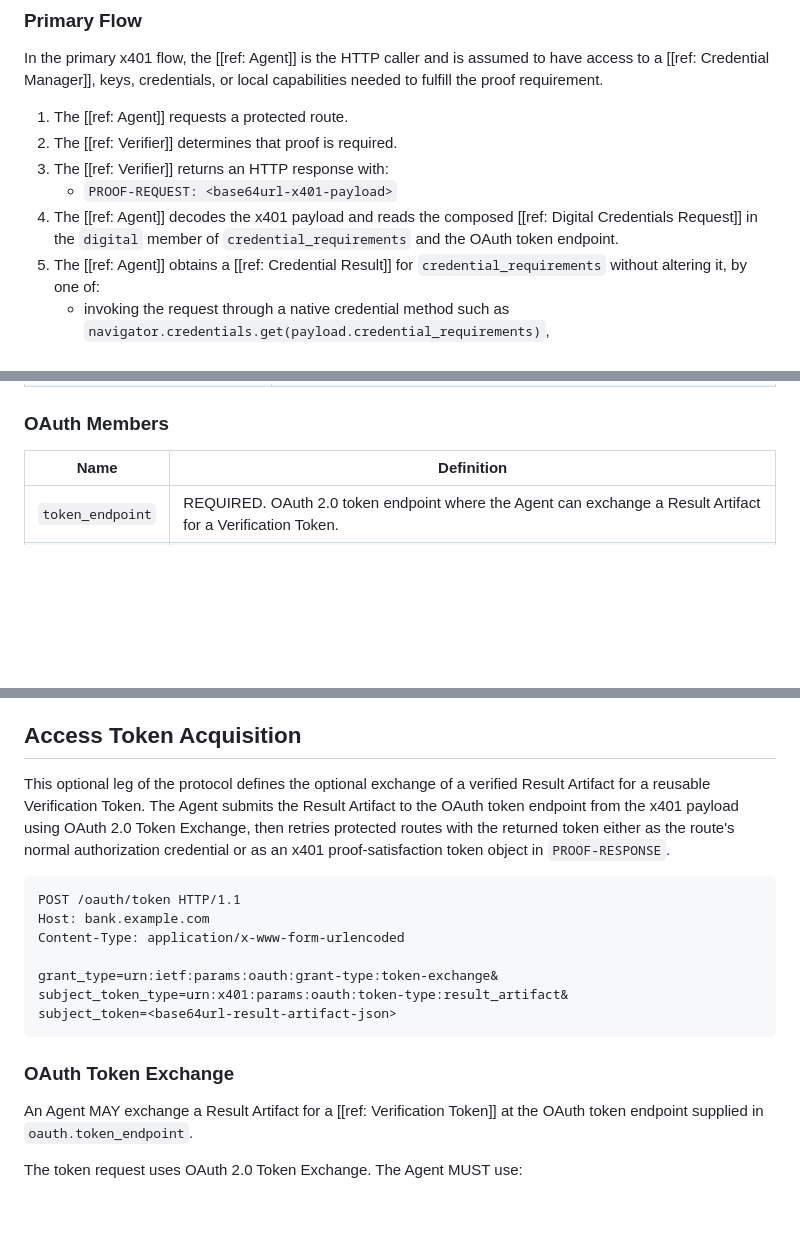
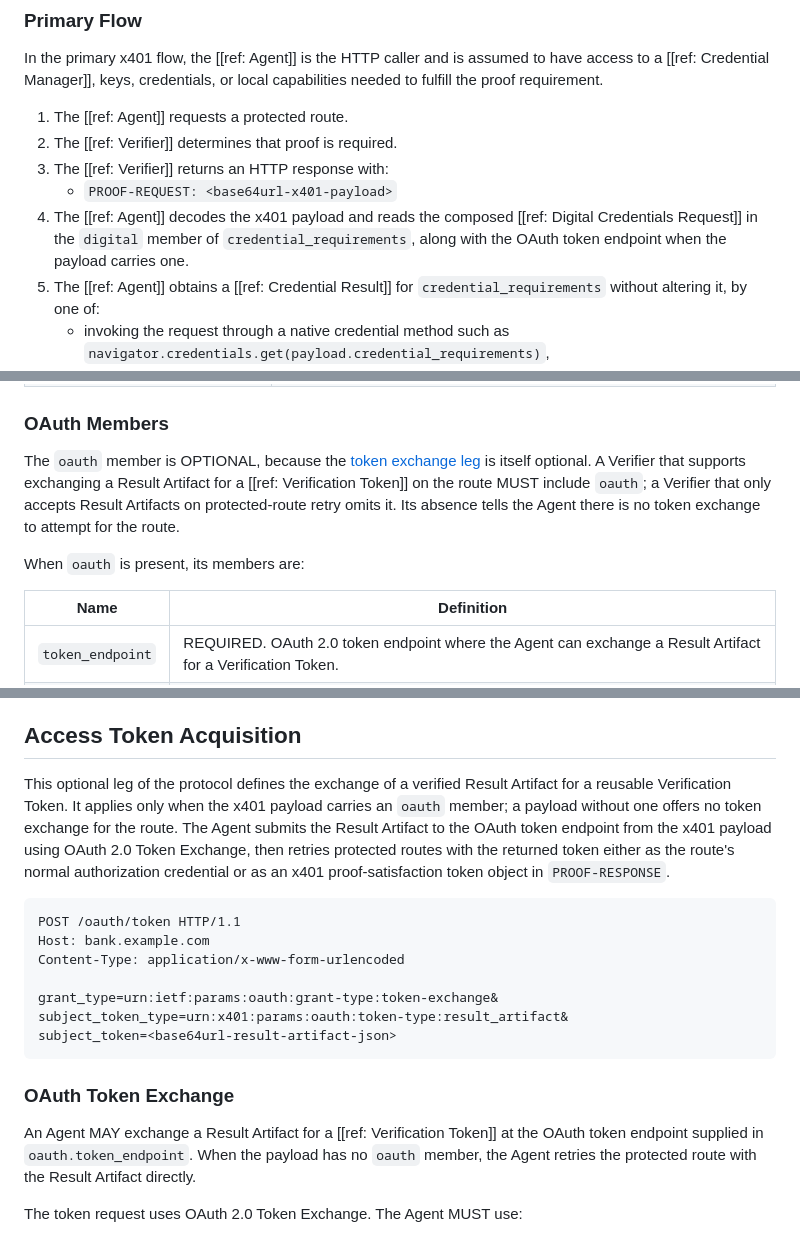
Before and after one commit to proof/x401, a Markdown page: spec.md, 3 parts joined by grey strips. Drawn GitHub-style; blank space fills up the shorter version.

````diff
--- a/spec.md
+++ b/spec.md
@@ -220,7 +222,7 @@ In the primary x401 flow, the [[ref: Agent]] is the HTTP caller and is assumed t
 2. The [[ref: Verifier]] determines that proof is required.
 3. The [[ref: Verifier]] returns an HTTP response with:
    - `PROOF-REQUEST: <base64url-x401-payload>`
-4. The [[ref: Agent]] decodes the x401 payload and reads the composed [[ref: Digital Credentials Request]] in the `digital` member of `credential_requirements` and the OAuth token endpoint.
+4. The [[ref: Agent]] decodes the x401 payload and reads the composed [[ref: Digital Credentials Request]] in the `digital` member of `credential_requirements`, along with the OAuth token endpoint when the payload carries one.
 5. The [[ref: Agent]] obtains a [[ref: Credential Result]] for `credential_requirements` without altering it, by one of:
    - invoking the request through a native credential method such as `navigator.credentials.get(payload.credential_requirements)`,
    - relaying the request to a Credential Manager or remote presentation service that can execute it, or
@@ -489,6 +491,10 @@ Name | Definition
 
 ### OAuth Members
 
+The `oauth` member is OPTIONAL, because the [token exchange leg](#access-token-acquisition) is itself optional. A Verifier that supports exchanging a Result Artifact for a [[ref: Verification Token]] on the route MUST include `oauth`; a Verifier that only accepts Result Artifacts on protected-route retry omits it. Its absence tells the Agent there is no token exchange to attempt for the route.
+
+When `oauth` is present, its members are:
+
 Name | Definition
 ---- | ----------
 `token_endpoint` | REQUIRED. OAuth 2.0 token endpoint where the Agent can exchange a Result Artifact for a Verification Token.
@@ -883,7 +889,7 @@ With a signed request the returned result is bound to the Verifier as relying pa
 
 ## Access Token Acquisition
 
-This optional leg of the protocol defines the optional exchange of a verified Result Artifact for a reusable Verification Token. The Agent submits the Result Artifact to the OAuth token endpoint from the x401 payload using OAuth 2.0 Token Exchange, then retries protected routes with the returned token either as the route's normal authorization credential or as an x401 proof-satisfaction token object in `PROOF-RESPONSE`.
+This optional leg of the protocol defines the exchange of a verified Result Artifact for a reusable Verification Token. It applies only when the x401 payload carries an `oauth` member; a payload without one offers no token exchange for the route. The Agent submits the Result Artifact to the OAuth token endpoint from the x401 payload using OAuth 2.0 Token Exchange, then retries protected routes with the returned token either as the route's normal authorization credential or as an x401 proof-satisfaction token object in `PROOF-RESPONSE`.
 
 ```http
 POST /oauth/token HTTP/1.1
@@ -897,7 +903,7 @@ subject_token=<base64url-result-artifact-json>
 
 ### OAuth Token Exchange
 
-An Agent MAY exchange a Result Artifact for a [[ref: Verification Token]] at the OAuth token endpoint supplied in `oauth.token_endpoint`.
+An Agent MAY exchange a Result Artifact for a [[ref: Verification Token]] at the OAuth token endpoint supplied in `oauth.token_endpoint`. When the payload has no `oauth` member, the Agent retries the protected route with the Result Artifact directly.
 
 The token request uses OAuth 2.0 Token Exchange. The Agent MUST use:
 
````
Also changed, not shown: other parts of spec.md (+16 -13 lines), CHANGELOG.md (+1 -1 lines).
